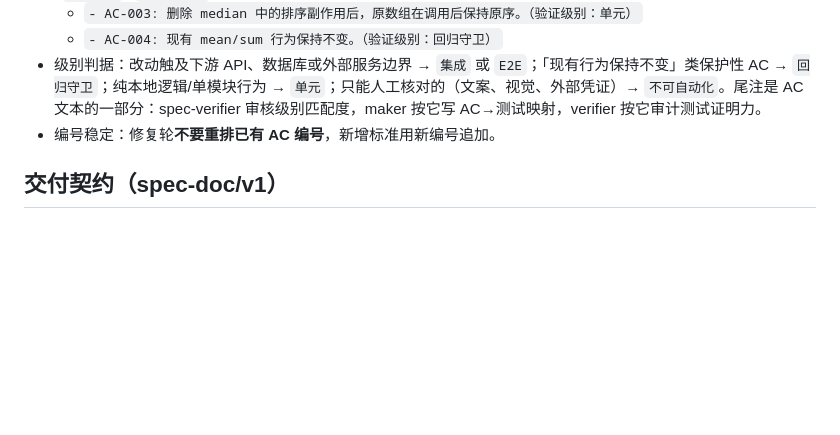
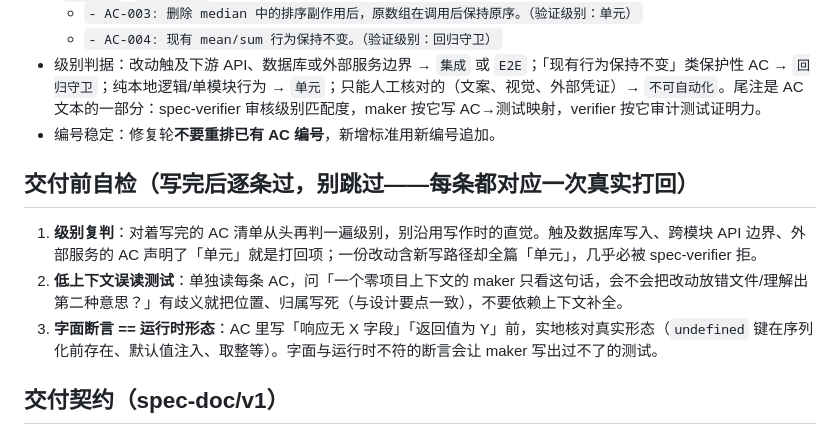
Before and after one commit to jupiter-Pulin/loop-conductor, a Markdown page: agents/spec-agent.md, the part around the change. Rendered like a GitHub page; blank space fills up the shorter version.

Commit message:
feat(agents): add a three-point self-check before spec delivery
Why: the level rules were already in the prompt, yet one draft declared all 25 ACs as unit and
was rejected; a rule in the prompt is not a rule that gets applied.

Prompt only. Each check maps to that rejection: re-judge levels (DB writes and API boundaries
are not unit), a low-context misreading test, and literal assertions matching runtime shapes.

Co-Authored-By: Claude Fable 5 <noreply@anthropic.com>

```diff
--- a/agents/spec-agent.md
+++ b/agents/spec-agent.md
@@ -36,6 +36,12 @@
 - 级别判据：改动触及下游 API、数据库或外部服务边界 → `集成` 或 `E2E`；「现有行为保持不变」类保护性 AC → `回归守卫`；纯本地逻辑/单模块行为 → `单元`；只能人工核对的（文案、视觉、外部凭证）→ `不可自动化`。尾注是 AC 文本的一部分：spec-verifier 审核级别匹配度，maker 按它写 AC→测试映射，verifier 按它审计测试证明力。
 - 编号稳定：修复轮**不要重排已有 AC 编号**，新增标准用新编号追加。
 
+## 交付前自检（写完后逐条过，别跳过——每条都对应一次真实打回）
+
+1. **级别复判**：对着写完的 AC 清单从头再判一遍级别，别沿用写作时的直觉。触及数据库写入、跨模块 API 边界、外部服务的 AC 声明了「单元」就是打回项；一份改动含新写路径却全篇「单元」，几乎必被 spec-verifier 拒。
+2. **低上下文误读测试**：单独读每条 AC，问「一个零项目上下文的 maker 只看这句话，会不会把改动放错文件/理解出第二种意思？」有歧义就把位置、归属写死（与设计要点一致），不要依赖上下文补全。
+3. **字面断言 == 运行时形态**：AC 里写「响应无 X 字段」「返回值为 Y」前，实地核对真实形态（`undefined` 键在序列化前存在、默认值注入、取整等）。字面与运行时不符的断言会让 maker 写出过不了的测试。
+
 ## 交付契约（spec-doc/v1）
 
 - 用 Write/Edit 把完整 spec Markdown 写入指定路径——这是**唯一交付物**，全部内容在这一个文件里。PreToolUse hook 只放行该文件，写任何其他路径（包括 target 仓库代码、docs/ 下的多文档）都会被拒绝。
```
